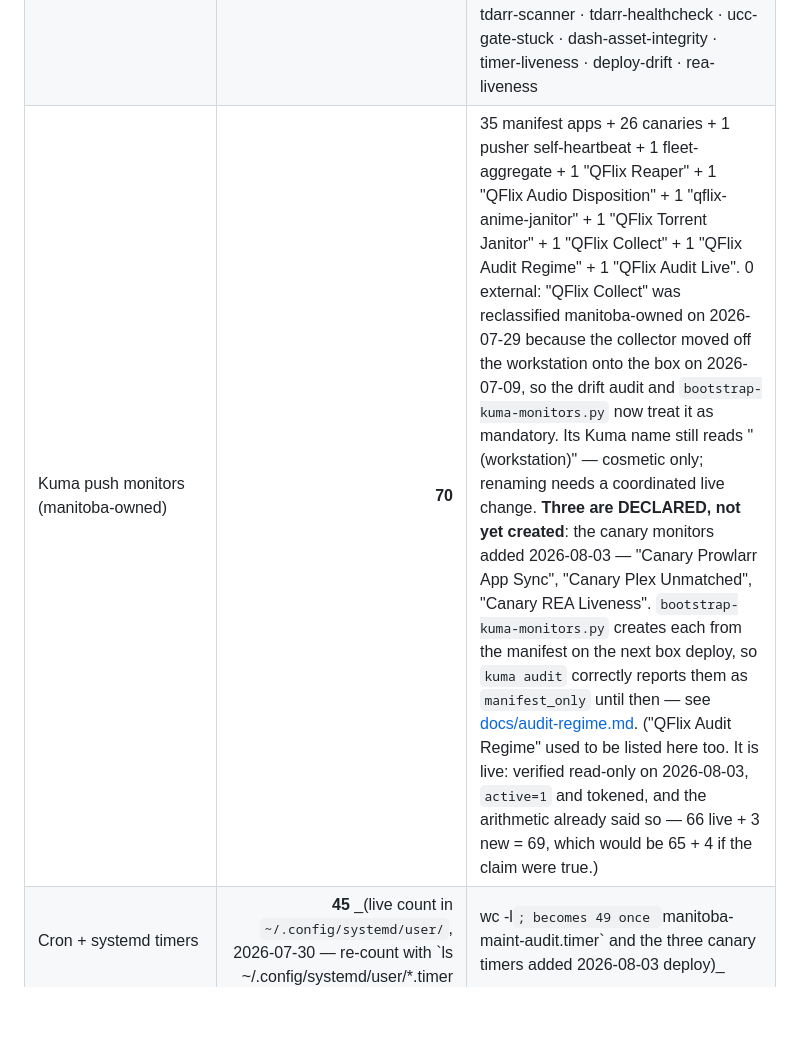
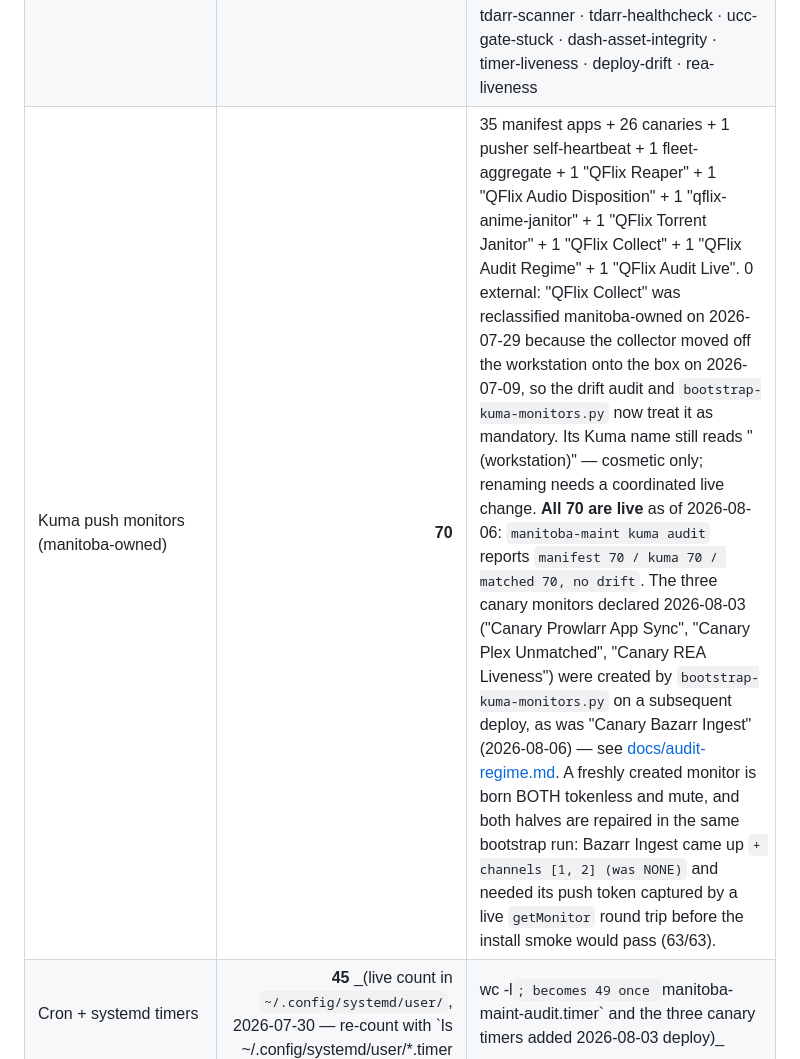
Before and after one commit to Quadstronaut/QFlix, a Markdown page: README.md, the part around the change. GitHub-like rendering; blank space fills up the shorter version.

```diff
--- a/README.md
+++ b/README.md
@@ -41,7 +41,7 @@ _One operator. One manifest. One maintenance window. Everything else is wires._
 |---|---:|---|
 | Apps in manifest (`manifest/apps.yaml`) | **35** | 18 UCC · 6 systemd · 10 cron · 1 library |
 | End-to-end canaries (`manifest/apps.yaml` `canaries:`) | **26** | movie · anime · mobile-ux · qbit-stall · sab-stall · bazarr-ingest · vlogs-stall · kometa-libraries · stale-log-watchdog · kometa-deploy-drift · prowlarr-indexer-health · prowlarr-app-sync · hardlink-integrity · plex-transcoder · plex-unmatched · tautulli-plex-link · quota · newsletter-digest · thread-ceiling · tdarr-scanner · tdarr-healthcheck · ucc-gate-stuck · dash-asset-integrity · timer-liveness · deploy-drift · rea-liveness |
-| Kuma push monitors (manitoba-owned) | **70** | 35 manifest apps + 26 canaries + 1 pusher self-heartbeat + 1 fleet-aggregate + 1 "QFlix Reaper" + 1 "QFlix Audio Disposition" + 1 "qflix-anime-janitor" + 1 "QFlix Torrent Janitor" + 1 "QFlix Collect" + 1 "QFlix Audit Regime" + 1 "QFlix Audit Live". 0 external: "QFlix Collect" was reclassified manitoba-owned on 2026-07-29 because the collector moved off the workstation onto the box on 2026-07-09, so the drift audit and `bootstrap-kuma-monitors.py` now treat it as mandatory. Its Kuma name still reads "(workstation)" — cosmetic only; renaming needs a coordinated live change. **Three are DECLARED, not yet created**: the canary monitors added 2026-08-03 — "Canary Prowlarr App Sync", "Canary Plex Unmatched", "Canary REA Liveness". `bootstrap-kuma-monitors.py` creates each from the manifest on the next box deploy, so `kuma audit` correctly reports them as `manifest_only` until then — see [docs/audit-regime.md](docs/audit-regime.md). ("QFlix Audit Regime" used to be listed here too. It is live: verified read-only on 2026-08-03, `active=1` and tokened, and the arithmetic already said so — 66 live + 3 new = 69, which would be 65 + 4 if the claim were true.) |
+| Kuma push monitors (manitoba-owned) | **70** | 35 manifest apps + 26 canaries + 1 pusher self-heartbeat + 1 fleet-aggregate + 1 "QFlix Reaper" + 1 "QFlix Audio Disposition" + 1 "qflix-anime-janitor" + 1 "QFlix Torrent Janitor" + 1 "QFlix Collect" + 1 "QFlix Audit Regime" + 1 "QFlix Audit Live". 0 external: "QFlix Collect" was reclassified manitoba-owned on 2026-07-29 because the collector moved off the workstation onto the box on 2026-07-09, so the drift audit and `bootstrap-kuma-monitors.py` now treat it as mandatory. Its Kuma name still reads "(workstation)" — cosmetic only; renaming needs a coordinated live change. **All 70 are live** as of 2026-08-06: `manitoba-maint kuma audit` reports `manifest 70 / kuma 70 / matched 70, no drift`. The three canary monitors declared 2026-08-03 ("Canary Prowlarr App Sync", "Canary Plex Unmatched", "Canary REA Liveness") were created by `bootstrap-kuma-monitors.py` on a subsequent deploy, as was "Canary Bazarr Ingest" (2026-08-06) — see [docs/audit-regime.md](docs/audit-regime.md). A freshly created monitor is born BOTH tokenless and mute, and both halves are repaired in the same bootstrap run: Bazarr Ingest came up `+ channels [1, 2] (was NONE)` and needed its push token captured by a live `getMonitor` round trip before the install smoke would pass (63/63). |
 | Cron + systemd timers | **45** _(live count in `~/.config/systemd/user/`, 2026-07-30 — re-count with `ls ~/.config/systemd/user/*.timer | wc -l`; becomes 49 once `manitoba-maint-audit.timer` and the three canary timers added 2026-08-03 deploy)_ | window-aware (Mon 11–15 UTC drain) |
 | pytest suite (`tests/unit/`) | **1000+** | pure-Python, no SSH |
 | Notification channels | **1** | Discord webhook + operator @ping on error/critical |
```
Also changed, not shown: inventory.md (+1 -1 lines).
